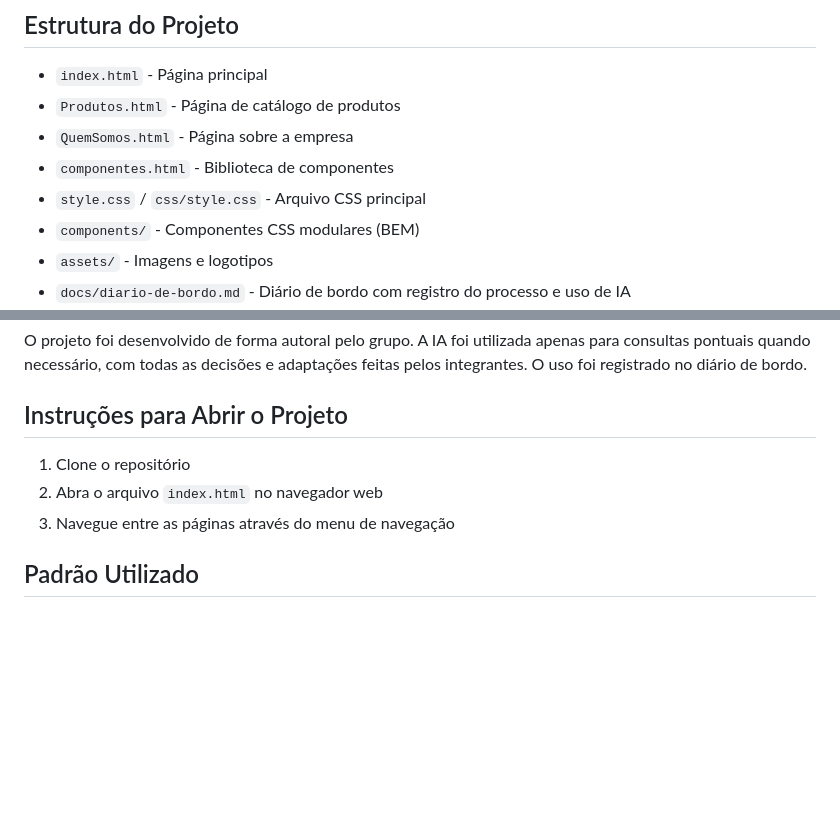
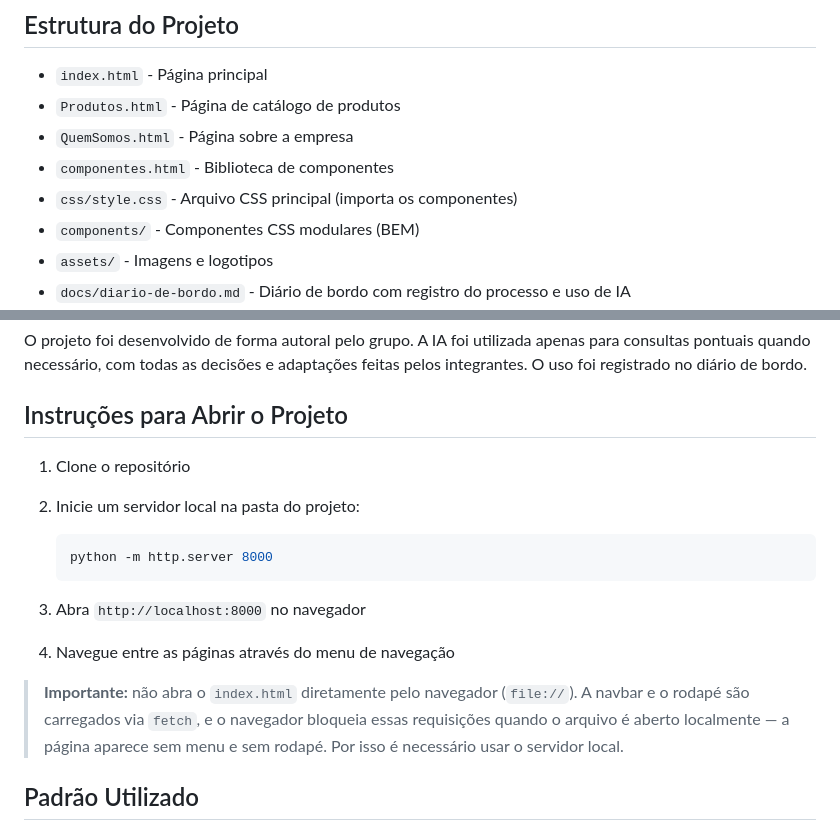
Before and after one commit to ApoloGabr1el/Massas-Jucurutu, a Markdown page: README.md, 2 parts joined by grey strips. GitHub-like rendering; blank space fills up the shorter version.

Commit message:
docs: atualiza instruções para executar o projeto com servidor local

````diff
--- a/README.md
+++ b/README.md
@@ -41,7 +41,7 @@ O Flexbox foi utilizado em diversos pontos do projeto:
 - `Produtos.html` - Página de catálogo de produtos
 - `QuemSomos.html` - Página sobre a empresa
 - `componentes.html` - Biblioteca de componentes
-- `style.css` / `css/style.css` - Arquivo CSS principal
+- `css/style.css` - Arquivo CSS principal (importa os componentes)
 - `components/` - Componentes CSS modulares (BEM)
 - `assets/` - Imagens e logotipos
 - `docs/diario-de-bordo.md` - Diário de bordo com registro do processo e uso de IA
@@ -54,9 +54,18 @@ O registro completo do desenvolvimento e decisões do grupo está em: [docs/diar
 O projeto foi desenvolvido de forma autoral pelo grupo. A IA foi utilizada apenas para consultas pontuais quando necessário, com todas as decisões e adaptações feitas pelos integrantes. O uso foi registrado no diário de bordo.
 
 ## Instruções para Abrir o Projeto
+
 1. Clone o repositório
-2. Abra o arquivo `index.html` no navegador web
-3. Navegue entre as páginas através do menu de navegação
+2. Inicie um servidor local na pasta do projeto:
+
+   ```bash
+   python -m http.server 8000
+   ```
+
+3. Abra `http://localhost:8000` no navegador
+4. Navegue entre as páginas através do menu de navegação
+
+> **Importante:** não abra o `index.html` diretamente pelo navegador (`file://`). A navbar e o rodapé são carregados via `fetch`, e o navegador bloqueia essas requisições quando o arquivo é aberto localmente — a página aparece sem menu e sem rodapé. Por isso é necessário usar o servidor local.
 
 ## Padrão Utilizado
 - **Metodologia:** BEM (Block, Element, Modifier)
````
